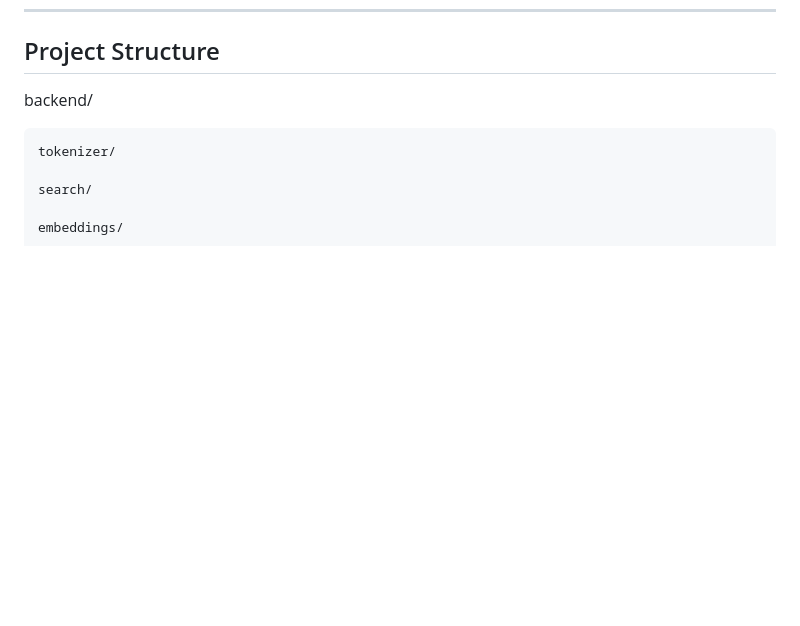
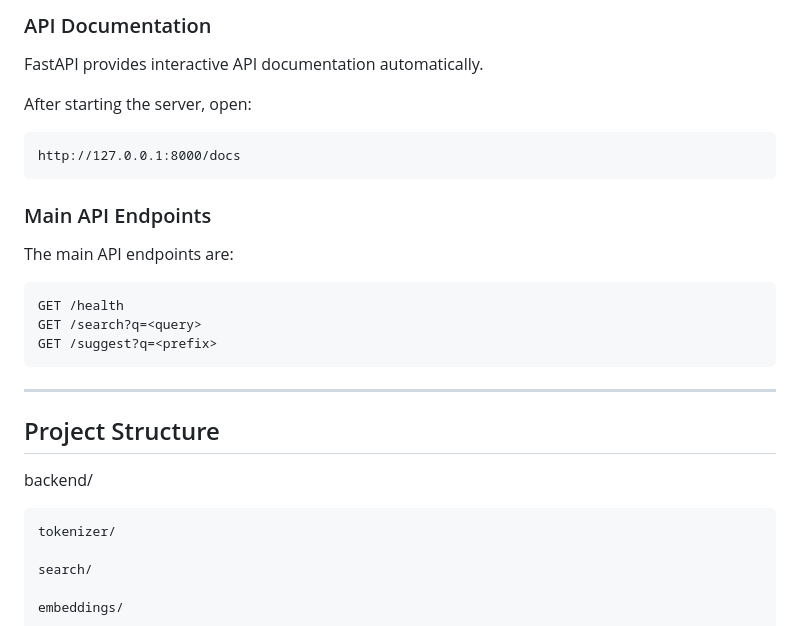
Before and after one commit to Parisa-Noroozi/Custom-Semantic-Search-Engine, a Markdown page: Readme.md, the part around one of its changes. Rendered like a GitHub page; blank space fills up the shorter version.

````diff
--- a/Readme.md
+++ b/Readme.md
@@ -173,3 +248,25 @@ No pretrained NLP models were used.
+### API Documentation
+
+FastAPI provides interactive API documentation automatically.
+
+After starting the server, open:
+
+```text
+http://127.0.0.1:8000/docs
+```
+
+### Main API Endpoints
+
+The main API endpoints are:
+
+```text
+GET /health
+GET /search?q=<query>
+GET /suggest?q=<prefix>
+```
+
+---
+
 ## Project Structure
 
 
````
Also changed, not shown: other parts of Readme.md (+75 -0 lines).
